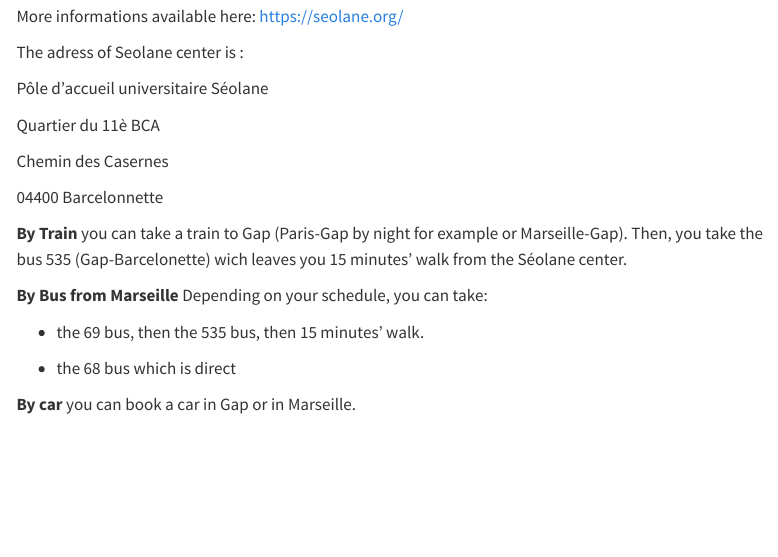
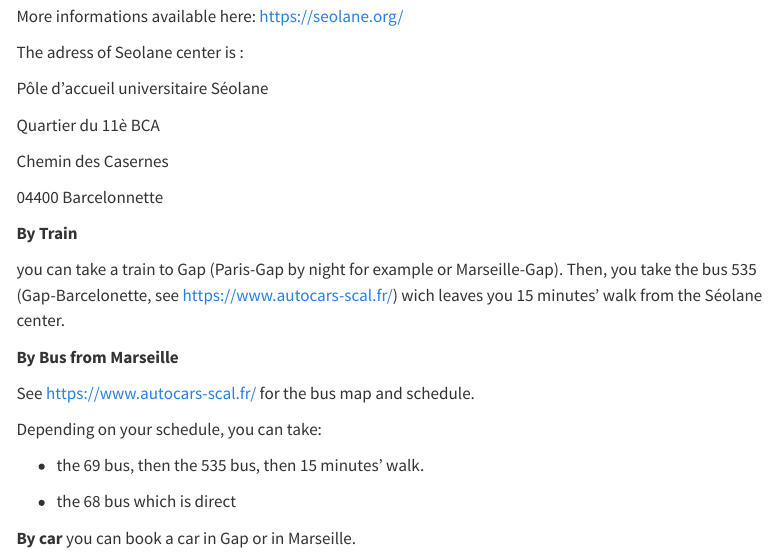
Before and after one commit to cmazoyer/CROCOFOSUD, a Quarto document (transport.qmd): the page in a window 1100 px wide, from 70 px down. Rendered offline with R 4.5, knitr and Pandoc in place of Quarto, with nearby package versions; menus at the side of the page are left out.

Commit message:
feature: bus website

```diff
--- a/transport.qmd
+++ b/transport.qmd
@@ -16,9 +16,13 @@ Chemin des Casernes
 04400 Barcelonnette
 
 **By Train**
-you can take a train to Gap (Paris-Gap by night for example or Marseille-Gap). Then, you take the bus 535 (Gap-Barcelonette) wich leaves you 15 minutes' walk from the Séolane center.
+
+you can take a train to Gap (Paris-Gap by night for example or Marseille-Gap). Then, you take the bus 535 (Gap-Barcelonette, see <https://www.autocars-scal.fr/>) wich leaves you 15 minutes' walk from the Séolane center.
 
 **By Bus from Marseille**
+
+See <https://www.autocars-scal.fr/> for the bus map and schedule.
+
 Depending on your schedule, you can take:
 
 - the 69 bus, then the 535 bus, then 15 minutes' walk.
```
Also changed, not shown: docs/search.json, 1 other file.
